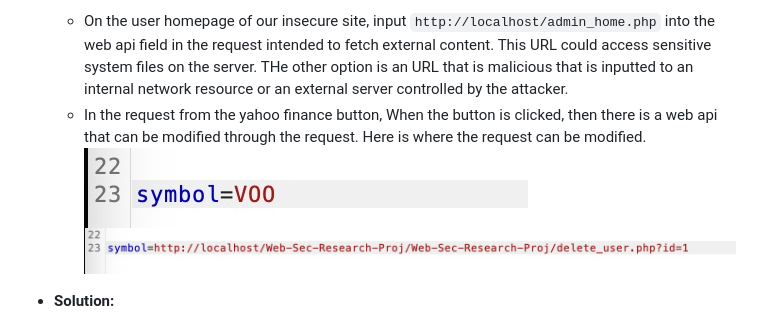
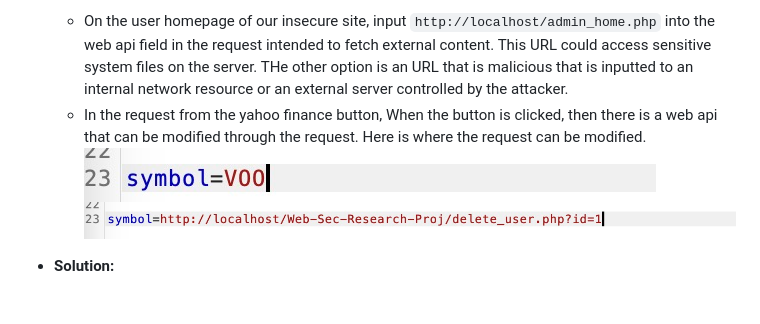
Before and after one commit to tylersnel/Web-Sec-Research-Proj, a Markdown page: HOW TO FOR ATTACKS AND MITIGATIONS.md, the part around the change. GitHub-like rendering; pictures changed too: Symbol.jpeg (added), Symbol=.jpeg (deleted), SymbolAttack.jpeg.

Commit message:
fix of how to photos

```diff
--- a/HOW TO FOR ATTACKS AND MITIGATIONS.md
+++ b/HOW TO FOR ATTACKS AND MITIGATIONS.md
@@ -97,7 +97,7 @@ Parametrized values are denoted by '?' (`$sql = "SELECT * FROM users WHERE user_
     - On the user homepage of our insecure site, input `http://localhost/admin_home.php` into the web api field in the request intended to fetch external content. This URL could access sensitive system files on the server. THe other option is an URL that is malicious that is inputted to an internal network resource or an external server controlled by the attacker.
      - In the request from the yahoo finance button,
     When the button is clicked, then there is a web api that can be modified through the request. Here is where the request can be modified.
-    ![alt text](<Symbol=.jpeg>)
+    ![alt text](<Symbol.jpeg>)
     ![alt text](<SymbolAttack.jpeg>)
 
 - **Solution:**
```
